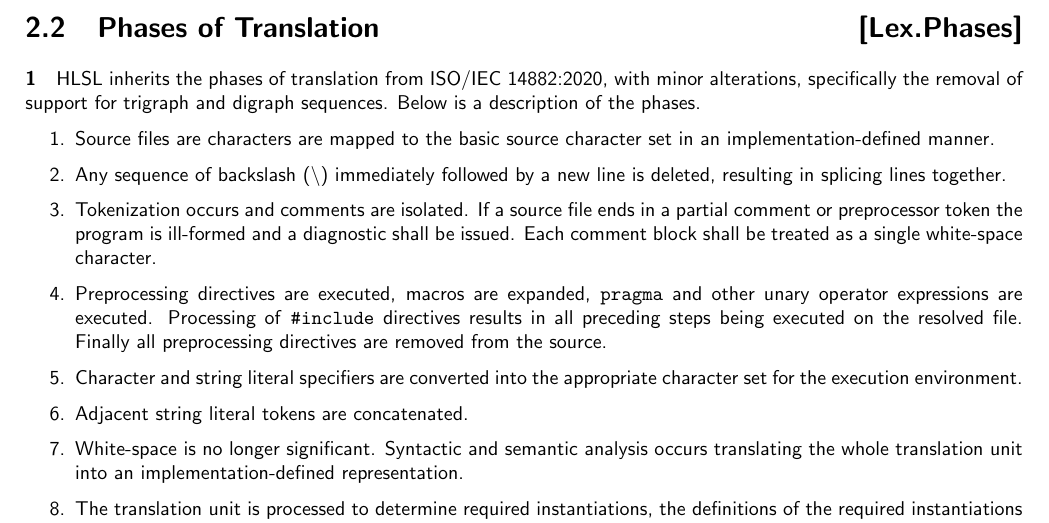
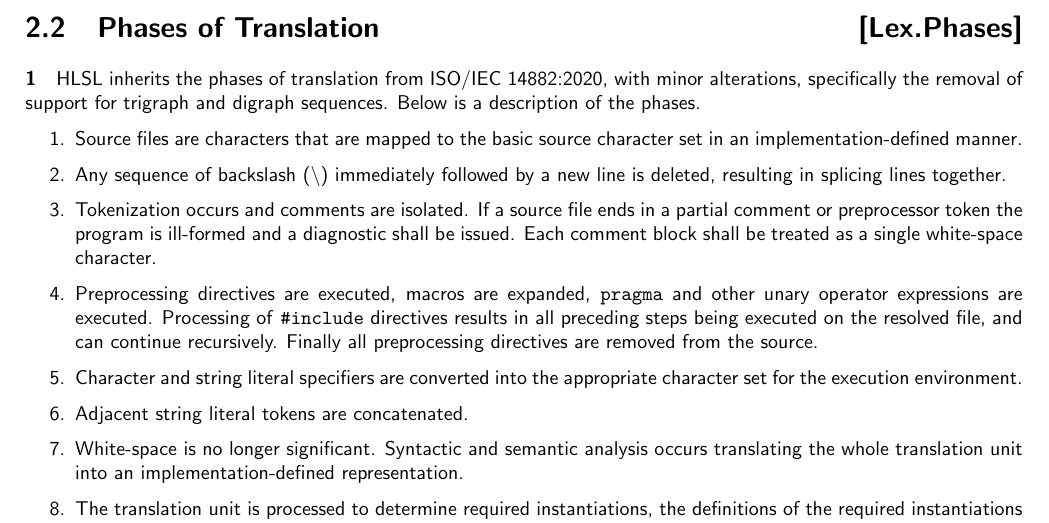
Before and after one commit to microsoft/hlsl-specs, a LaTeX thesis (specs/language/hlsl.tex, which reads specs/language/lex.tex): part of page 6 of 8, cut so that both start at the same text. Compiled offline with pdfLaTeX.

Commit message:
Updating wording based on feedback from @bob80905
Thank you!

```diff
--- a/specs/language/lex.tex
+++ b/specs/language/lex.tex
@@ -20,8 +20,8 @@ minor alterations, specifically the removal of support for trigraph and digraph
 sequences. Below is a description of the phases.
 
 \begin{enumerate}
-  \item Source files are characters are mapped to the basic source character set
-  in an implementation-defined manner.
+  \item Source files are characters that are mapped to the basic source
+  character set in an implementation-defined manner.
   \item Any sequence of backslash (\texttt{\textbackslash}) immediately followed
   by a new line is deleted, resulting in splicing lines together.
   \item Tokenization occurs and comments are isolated. If a source file ends in
@@ -31,8 +31,8 @@ sequences. Below is a description of the phases.
   \item Preprocessing directives are executed, macros are expanded,
   \texttt{pragma} and other unary operator expressions are executed. Processing
   of \texttt{\#include} directives results in all preceding steps being executed
-  on the resolved file. Finally all preprocessing directives are removed from
-  the source.
+  on the resolved file, and can continue recursively. Finally all preprocessing
+  directives are removed from the source.
   \item Character and string literal specifiers are converted into the
   appropriate character set for the execution environment.
   \item Adjacent string literal tokens are concatenated.
```
